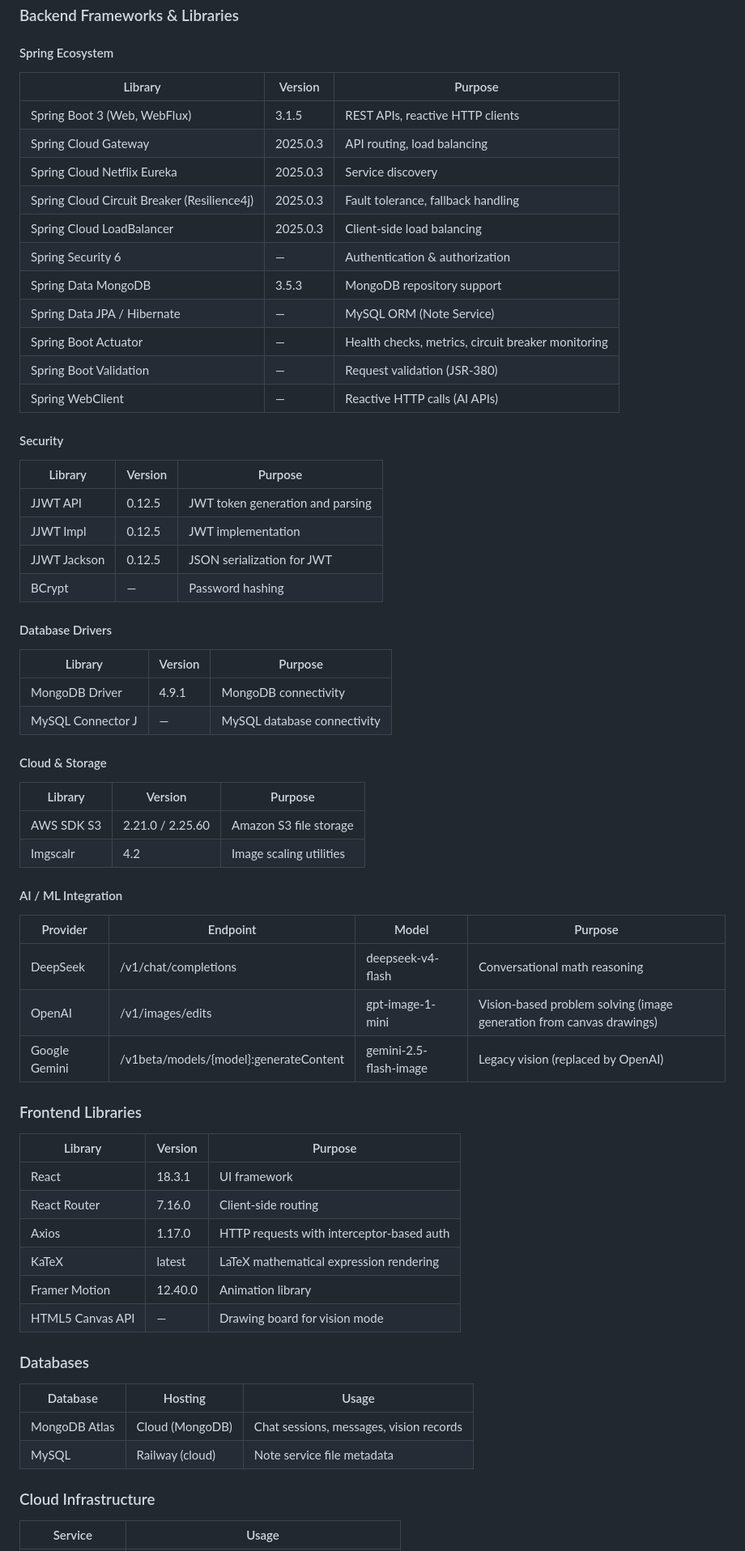
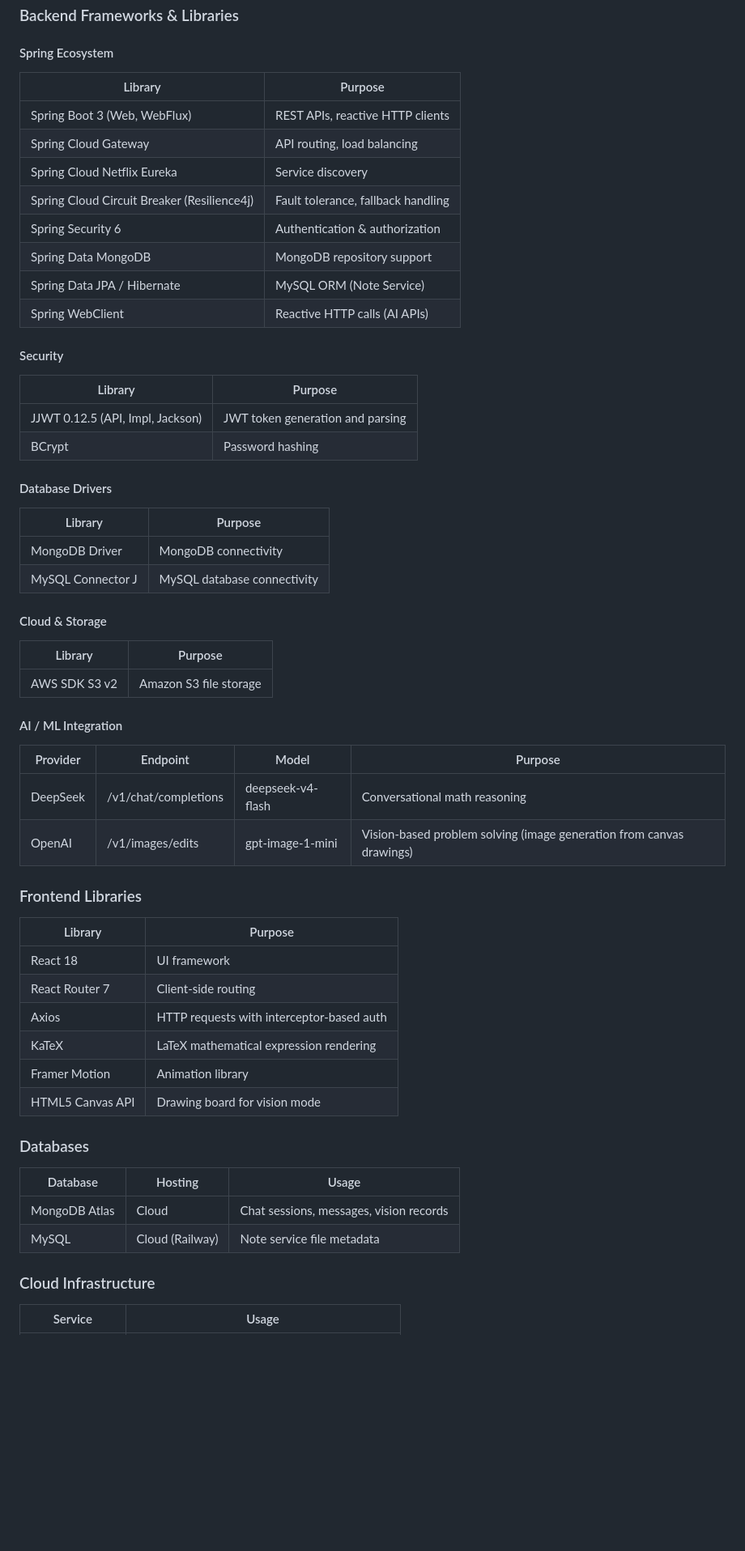
Before and after one commit to umairrrkhan/cadc-project-umair-moni, a Markdown page: README.md, the part around one of its changes. Shown at 81% size. GitHub-like rendering; blank space fills up the shorter version.

Commit message:
kinda updated the readme

```diff
--- a/README.md
+++ b/README.md
@@ -131,64 +131,57 @@ If the `sendMessage` endpoint times out (AI takes too long):
 ### Backend Frameworks & Libraries
 
 #### Spring Ecosystem
-| Library | Version | Purpose |
-|---------|---------|---------|
-| Spring Boot 3 (Web, WebFlux) | 3.1.5 | REST APIs, reactive HTTP clients |
-| Spring Cloud Gateway | 2025.0.3 | API routing, load balancing |
-| Spring Cloud Netflix Eureka | 2025.0.3 | Service discovery |
-| Spring Cloud Circuit Breaker (Resilience4j) | 2025.0.3 | Fault tolerance, fallback handling |
-| Spring Cloud LoadBalancer | 2025.0.3 | Client-side load balancing |
-| Spring Security 6 | — | Authentication & authorization |
-| Spring Data MongoDB | 3.5.3 | MongoDB repository support |
-| Spring Data JPA / Hibernate | — | MySQL ORM (Note Service) |
-| Spring Boot Actuator | — | Health checks, metrics, circuit breaker monitoring |
-| Spring Boot Validation | — | Request validation (JSR-380) |
-| Spring WebClient | — | Reactive HTTP calls (AI APIs) |
+| Library | Purpose |
+|---------|---------|
+| Spring Boot 3 (Web, WebFlux) | REST APIs, reactive HTTP clients |
+| Spring Cloud Gateway | API routing, load balancing |
+| Spring Cloud Netflix Eureka | Service discovery |
+| Spring Cloud Circuit Breaker (Resilience4j) | Fault tolerance, fallback handling |
+| Spring Security 6 | Authentication & authorization |
+| Spring Data MongoDB | MongoDB repository support |
+| Spring Data JPA / Hibernate | MySQL ORM (Note Service) |
+| Spring WebClient | Reactive HTTP calls (AI APIs) |
 
 #### Security
-| Library | Version | Purpose |
-|---------|---------|---------|
-| JJWT API | 0.12.5 | JWT token generation and parsing |
-| JJWT Impl | 0.12.5 | JWT implementation |
-| JJWT Jackson | 0.12.5 | JSON serialization for JWT |
-| BCrypt | — | Password hashing |
+| Library | Purpose |
+|---------|---------|
+| JJWT 0.12.5 (API, Impl, Jackson) | JWT token generation and parsing |
+| BCrypt | Password hashing |
 
 #### Database Drivers
-| Library | Version | Purpose |
-|---------|---------|---------|
-| MongoDB Driver | 4.9.1 | MongoDB connectivity |
-| MySQL Connector J | — | MySQL database connectivity |
+| Library | Purpose |
+|---------|---------|
+| MongoDB Driver | MongoDB connectivity |
+| MySQL Connector J | MySQL database connectivity |
 
 #### Cloud & Storage
-| Library | Version | Purpose |
-|---------|---------|---------|
-| AWS SDK S3 | 2.21.0 / 2.25.60 | Amazon S3 file storage |
-| Imgscalr | 4.2 | Image scaling utilities |
+| Library | Purpose |
+|---------|---------|
+| AWS SDK S3 v2 | Amazon S3 file storage |
 
 #### AI / ML Integration
 | Provider | Endpoint | Model | Purpose |
 |----------|----------|-------|---------|
 | DeepSeek | /v1/chat/completions | deepseek-v4-flash | Conversational math reasoning |
 | OpenAI | /v1/images/edits | gpt-image-1-mini | Vision-based problem solving (image generation from canvas drawings) |
-| Google Gemini | /v1beta/models/{model}:generateContent | gemini-2.5-flash-image | Legacy vision (replaced by OpenAI) |
 
 ### Frontend Libraries
 
-| Library | Version | Purpose |
-|---------|---------|---------|
-| React | 18.3.1 | UI framework |
-| React Router | 7.16.0 | Client-side routing |
-| Axios | 1.17.0 | HTTP requests with interceptor-based auth |
-| KaTeX | latest | LaTeX mathematical expression rendering |
-| Framer Motion | 12.40.0 | Animation library |
-| HTML5 Canvas API | — | Drawing board for vision mode |
+| Library | Purpose |
+|---------|---------|
+| React 18 | UI framework |
+| React Router 7 | Client-side routing |
+| Axios | HTTP requests with interceptor-based auth |
+| KaTeX | LaTeX mathematical expression rendering |
+| Framer Motion | Animation library |
+| HTML5 Canvas API | Drawing board for vision mode |
 
 ### Databases
 
 | Database | Hosting | Usage |
 |----------|---------|-------|
-| MongoDB Atlas | Cloud (MongoDB) | Chat sessions, messages, vision records |
-| MySQL | Railway (cloud) | Note service file metadata |
+| MongoDB Atlas | Cloud | Chat sessions, messages, vision records |
+| MySQL | Cloud (Railway) | Note service file metadata |
 
 ### Cloud Infrastructure
 
```
Also changed, not shown: other parts of README.md (+7 -8 lines).
